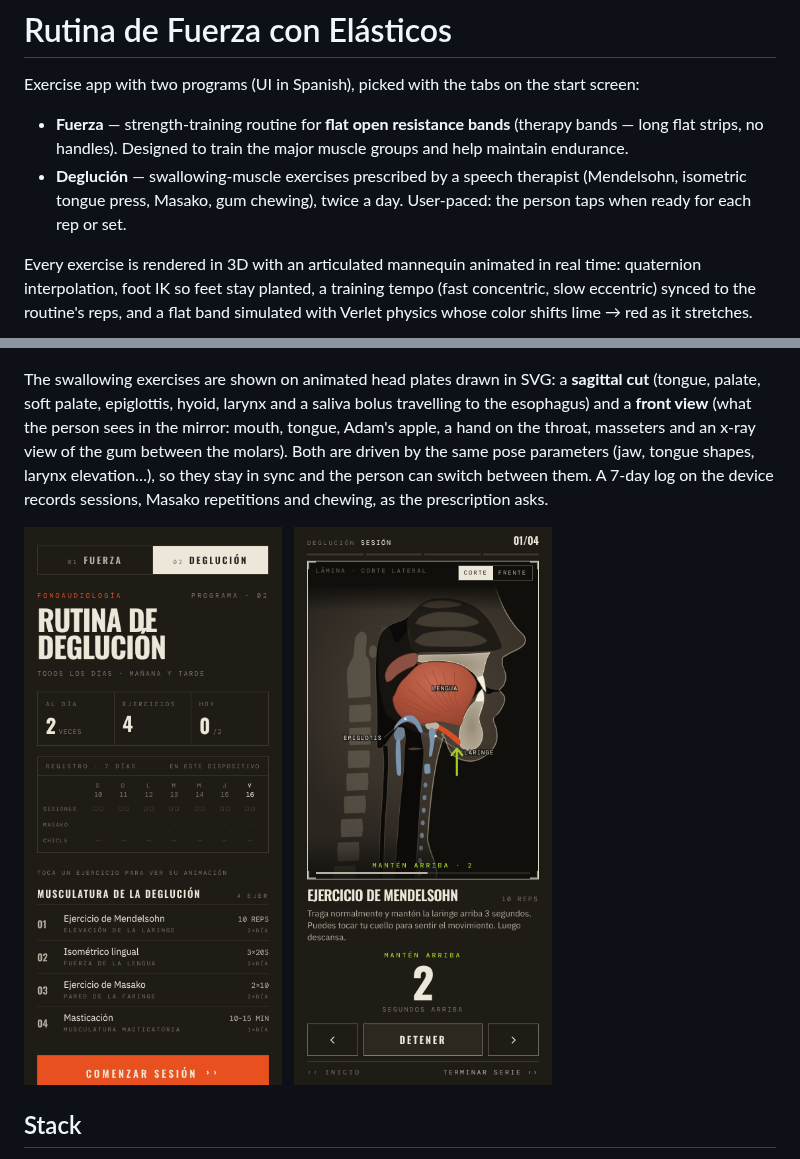
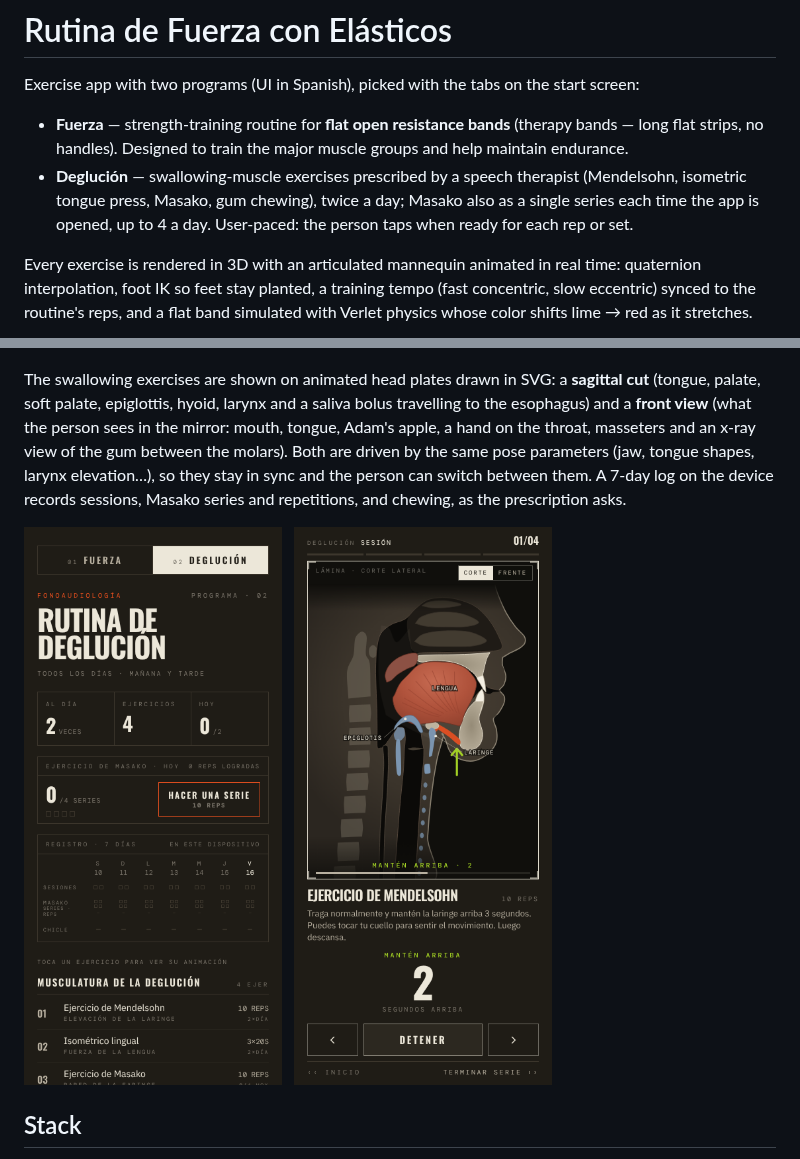
Before and after one commit to dopazo/strength-routine, a Markdown page: README.md, 2 parts joined by grey strips. Rendered like a GitHub page; pictures changed too: docs/swallow-start.png.

```diff
--- a/README.md
+++ b/README.md
@@ -3,7 +3,7 @@
 Exercise app with two programs (UI in Spanish), picked with the tabs on the start screen:
 
 - **Fuerza** — strength-training routine for **flat open resistance bands** (therapy bands — long flat strips, no handles). Designed to train the major muscle groups and help maintain endurance.
-- **Deglución** — swallowing-muscle exercises prescribed by a speech therapist (Mendelsohn, isometric tongue press, Masako, gum chewing), twice a day. User-paced: the person taps when ready for each rep or set.
+- **Deglución** — swallowing-muscle exercises prescribed by a speech therapist (Mendelsohn, isometric tongue press, Masako, gum chewing), twice a day; Masako also as a single series each time the app is opened, up to 4 a day. User-paced: the person taps when ready for each rep or set.
 
 Every exercise is rendered in 3D with an articulated mannequin animated in real time: quaternion interpolation, foot IK so feet stay planted, a training tempo (fast concentric, slow eccentric) synced to the routine's reps, and a flat band simulated with Verlet physics whose color shifts lime → red as it stretches.
 
@@ -13,7 +13,7 @@ Every exercise is rendered in 3D with an articulated mannequin animated in real
   <img src="docs/workout-screen.png" alt="Workout view with 3D viewer" width="320" />
 </p>
 
-The swallowing exercises are shown on animated head plates drawn in SVG: a **sagittal cut** (tongue, palate, soft palate, epiglottis, hyoid, larynx and a saliva bolus travelling to the esophagus) and a **front view** (what the person sees in the mirror: mouth, tongue, Adam's apple, a hand on the throat, masseters and an x-ray view of the gum between the molars). Both are driven by the same pose parameters (jaw, tongue shapes, larynx elevation…), so they stay in sync and the person can switch between them. A 7-day log on the device records sessions, Masako repetitions and chewing, as the prescription asks.
+The swallowing exercises are shown on animated head plates drawn in SVG: a **sagittal cut** (tongue, palate, soft palate, epiglottis, hyoid, larynx and a saliva bolus travelling to the esophagus) and a **front view** (what the person sees in the mirror: mouth, tongue, Adam's apple, a hand on the throat, masseters and an x-ray view of the gum between the molars). Both are driven by the same pose parameters (jaw, tongue shapes, larynx elevation…), so they stay in sync and the person can switch between them. A 7-day log on the device records sessions, Masako series and repetitions, and chewing, as the prescription asks.
 
 <p>
   <img src="docs/swallow-start.png" alt="Swallowing program overview" width="320" />
```
Also changed, not shown: CLAUDE.md (+4 -4 lines), 7 other files.
